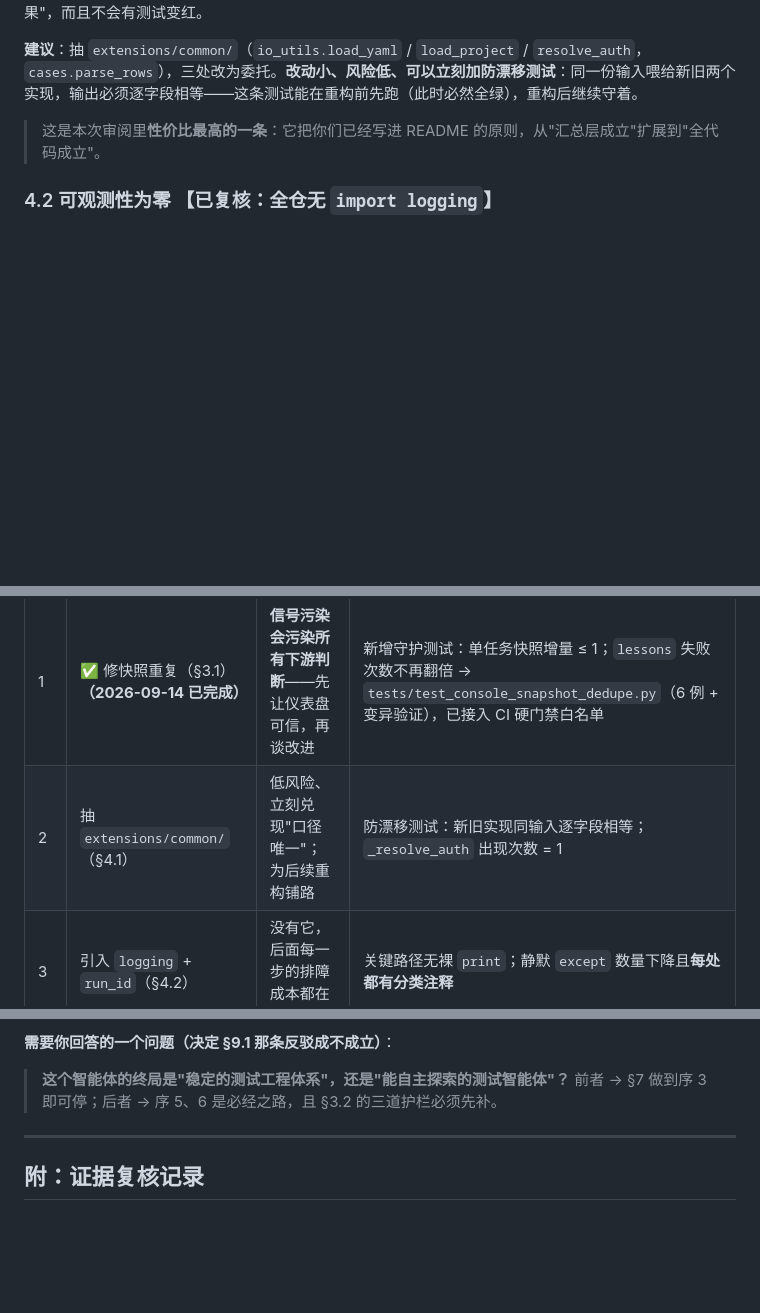
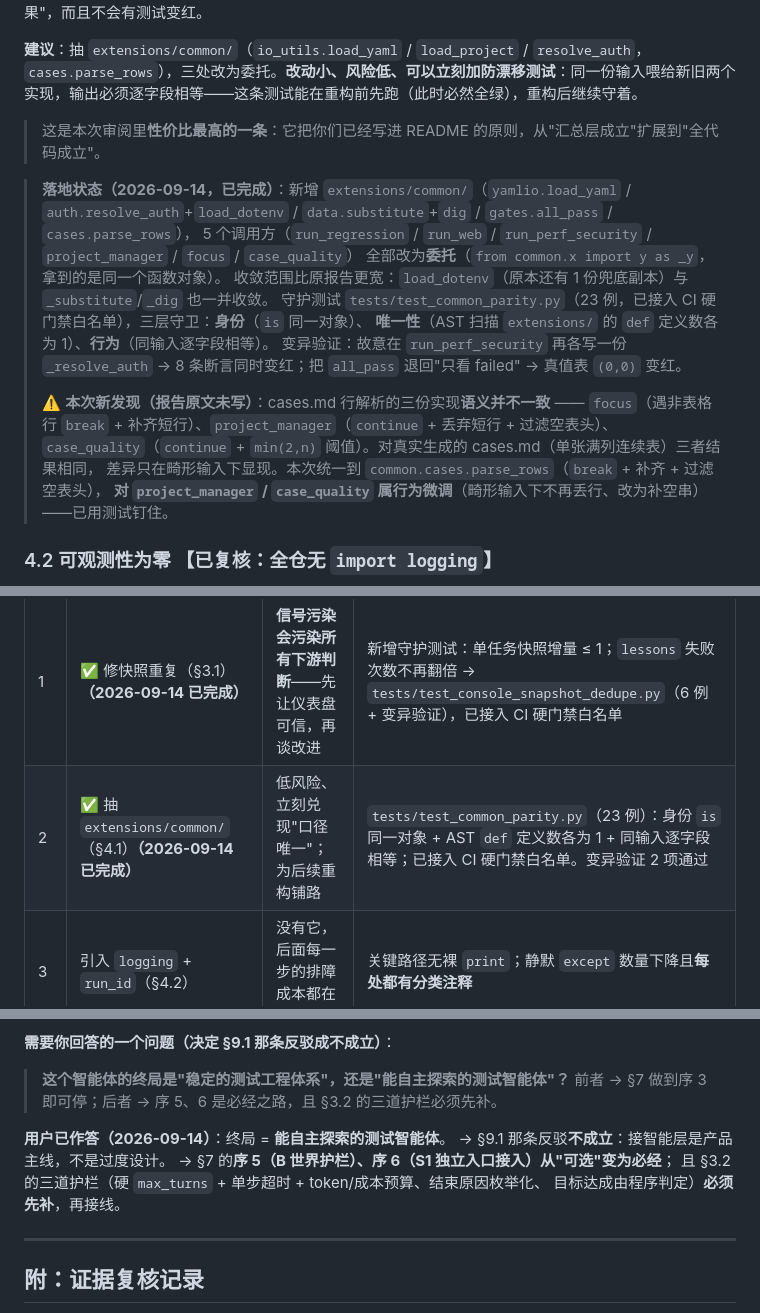
Before and after one commit to chawuciren626-hash/software_testing_agent, a Markdown page: docs/HARNESS_ARCHITECTURE_REVIEW.md, 3 parts joined by grey strips. GitHub-like rendering; blank space fills up the shorter version.

Commit message:
docs(review): 标注 §4.1/§7序2 已落地，并记录终局决策
- §4.1 / §7 序 2 标注「已完成」：附落地范围、守护测试与变异验证结论。
- 如实补记本次新发现：cases.md 行解析三份实现语义不一致（报告原文只写「≥2 处」），已统一并钉住语义。
- §10：记录用户决策——终局 =「能自主探索的测试智能体」。据此 §9.1 的反驳不成立；§7 序 5（B 世界护栏）、序 6（S1 独立入口接入）从可选变为必经，且 §3.2 三道护栏须先补。

```diff
--- a/docs/HARNESS_ARCHITECTURE_REVIEW.md
+++ b/docs/HARNESS_ARCHITECTURE_REVIEW.md
@@ -214,6 +214,22 @@
 
 > 这是本次审阅里**性价比最高的一条**：它把你们已经写进 README 的原则，从"汇总层成立"扩展到"全代码成立"。
 
+> **落地状态（2026-09-14，已完成）**：新增 `extensions/common/`（`yamlio.load_yaml` /
+> `auth.resolve_auth`+`load_dotenv` / `data.substitute`+`dig` / `gates.all_pass` / `cases.parse_rows`），
+> 5 个调用方（`run_regression` / `run_web` / `run_perf_security` / `project_manager` / `focus` / `case_quality`）
+> 全部改为**委托**（`from common.x import y as _y`，拿到的是同一个函数对象）。
+> 收敛范围比原报告更宽：`load_dotenv`（原本还有 1 份兜底副本）与 `_substitute`/`_dig` 也一并收敛。
+> 守护测试 `tests/test_common_parity.py`（23 例，已接入 CI 硬门禁白名单），三层守卫：**身份**（`is` 同一对象）、
+> **唯一性**（AST 扫描 `extensions/` 的 `def` 定义数各为 1）、**行为**（同输入逐字段相等）。
+> 变异验证：故意在 `run_perf_security` 再各写一份 `_resolve_auth` → 8 条断言同时变红；把 `all_pass`
+> 退回"只看 failed" → 真值表 `(0,0)` 变红。
+>
+> ⚠️ **本次新发现（报告原文未写）**：cases.md 行解析的三份实现**语义并不一致** ——
+> `focus`（遇非表格行 `break` + 补齐短行）、`project_manager`（`continue` + 丢弃短行 + 过滤空表头）、
+> `case_quality`（`continue` + `min(2,n)` 阈值）。对真实生成的 cases.md（单张满列连续表）三者结果相同，
+> 差异只在畸形输入下显现。本次统一到 `common.cases.parse_rows`（`break` + 补齐 + 过滤空表头），
+> **对 `project_manager` / `case_quality` 属行为微调**（畸形输入下不再丢行、改为补空串）——已用测试钉住。
+
 ### 4.2 可观测性为零 **【已复核：全仓无 `import logging`】**
 
 全项目只有 `print`；`log` 只以文本形式落 `runs.log`。静默吞异常 ≥50 处（【调研】`app.py:171`、`registry.py:109`、`run_store.py:51`、`provenance.py:273`、`run_web.py:572` 等）。
@@ -274,7 +290,7 @@
 | 序 | 项 | 为什么这个顺序 | 验收判据（可量化） |
 |---|---|---|---|
 | 1 | ✅ 修快照重复（§3.1）**（2026-09-14 已完成）** | **信号污染会污染所有下游判断**——先让仪表盘可信，再谈改进 | 新增守护测试：单任务快照增量 ≤ 1；`lessons` 失败次数不再翻倍 → `tests/test_console_snapshot_dedupe.py`（6 例 + 变异验证），已接入 CI 硬门禁白名单 |
-| 2 | 抽 `extensions/common/`（§4.1） | 低风险、立刻兑现"口径唯一"；为后续重构铺路 | 防漂移测试：新旧实现同输入逐字段相等；`_resolve_auth` 出现次数 = 1 |
+| 2 | ✅ 抽 `extensions/common/`（§4.1）**（2026-09-14 已完成）** | 低风险、立刻兑现"口径唯一"；为后续重构铺路 | `tests/test_common_parity.py`（23 例）：身份 `is` 同一对象 + AST `def` 定义数各为 1 + 同输入逐字段相等；已接入 CI 硬门禁白名单。变异验证 2 项通过 |
 | 3 | 引入 `logging` + `run_id`（§4.2） | 没有它，后面每一步的排障成本都在重复支付 | 关键路径无裸 `print`；静默 `except` 数量下降且**每处都有分类注释** |
 | 4 | L 层最小拦截 + 审计（§4.3） | 团队化前的最低安全垫 | 删除操作有审计行；只读模式可用；有对应测试 |
 | 5 | 基座循环补护栏（§3.2） | **S1 的前置条件**，不是 S1 的一部分 | 硬 `max_turns` 生效；结束原因为枚举；目标达成由程序判定 |
@@ -323,6 +339,12 @@
 > **这个智能体的终局是"稳定的测试工程体系"，还是"能自主探索的测试智能体"？**
 > 前者 → §7 做到序 3 即可停；后者 → 序 5、6 是必经之路，且 §3.2 的三道护栏必须先补。
 
+**用户已作答（2026-09-14）**：终局 = **能自主探索的测试智能体**。
+→ §9.1 那条反驳**不成立**：接智能层是产品主线，不是过度设计。
+→ §7 的**序 5（B 世界护栏）、序 6（S1 独立入口接入）从"可选"变为必经**；
+  且 §3.2 的三道护栏（硬 `max_turns` + 单步超时 + token/成本预算、结束原因枚举化、
+  目标达成由程序判定）**必须先补**，再接线。
+
 ---
 
 ## 附：证据复核记录
```
